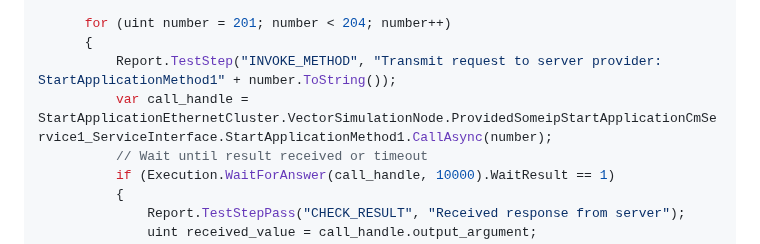
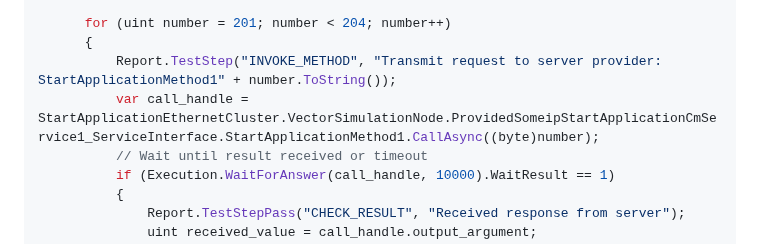
Before and after one commit to vectorgrp/sil-kit-adapters-tap, a Markdown page: adaptive/readme-sub-sections/interaction_with_CANoe_and_DOs.md, the part around the change. GitHub-like rendering.

```diff
--- a/adaptive/readme-sub-sections/interaction_with_CANoe_and_DOs.md
+++ b/adaptive/readme-sub-sections/interaction_with_CANoe_and_DOs.md
@@ -53,7 +53,7 @@ A first test could consist of checking the availability of the service provided
       for (uint number = 201; number < 204; number++)
       {
           Report.TestStep("INVOKE_METHOD", "Transmit request to server provider: StartApplicationMethod1" + number.ToString());
-          var call_handle = StartApplicationEthernetCluster.VectorSimulationNode.ProvidedSomeipStartApplicationCmService1_ServiceInterface.StartApplicationMethod1.CallAsync(number);
+          var call_handle = StartApplicationEthernetCluster.VectorSimulationNode.ProvidedSomeipStartApplicationCmService1_ServiceInterface.StartApplicationMethod1.CallAsync((byte)number);
           // Wait until result received or timeout
           if (Execution.WaitForAnswer(call_handle, 10000).WaitResult == 1)
           {
```
Also changed, not shown: adaptive/README.md (+8 -6 lines), adaptive/images/Preprocessor_adjust_database.png (added), adaptive/images/Preprocessor_exec_removal.png (added), adaptive/images/apply_custom_patches.png (deleted), adaptive/images/remove_executable_yaml.png (deleted).
